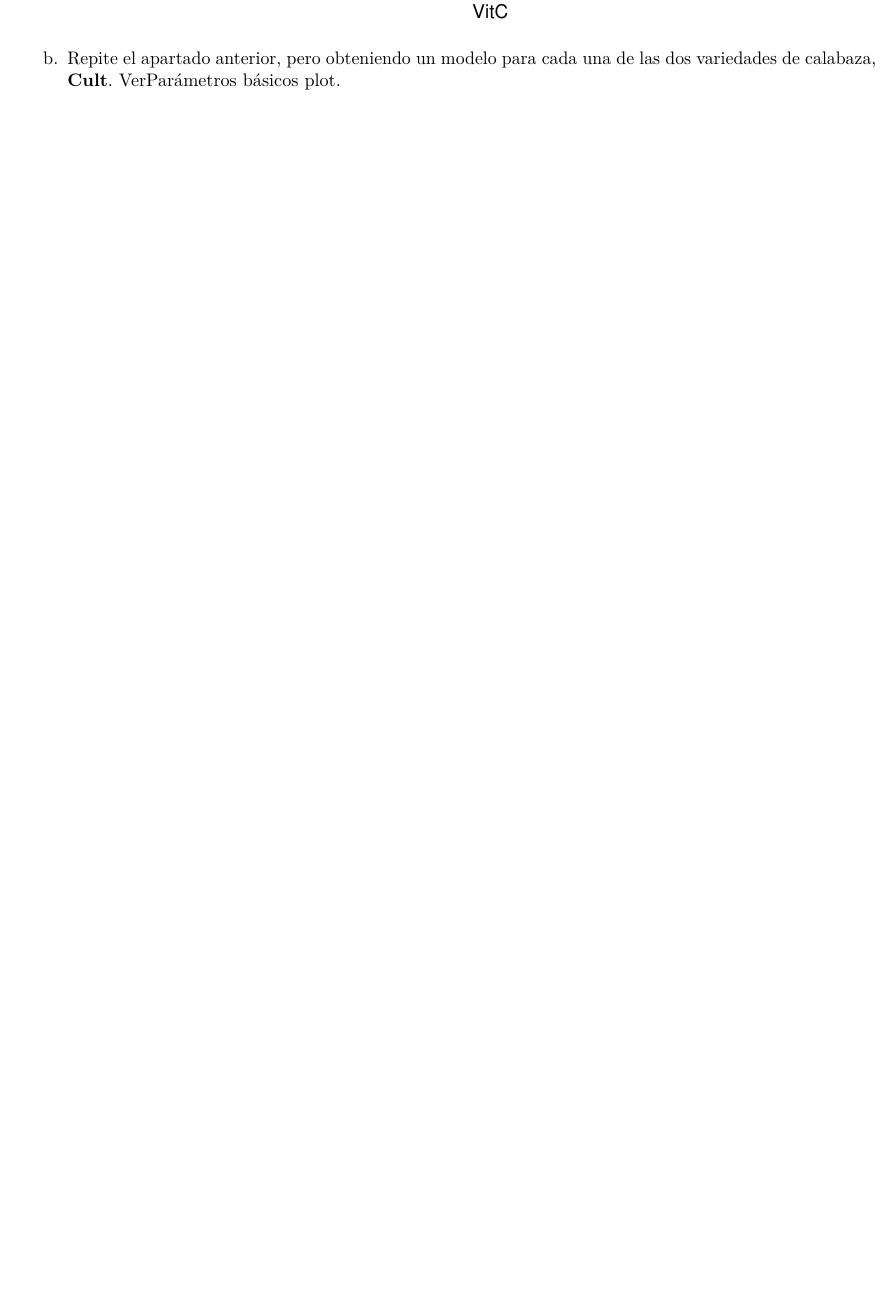
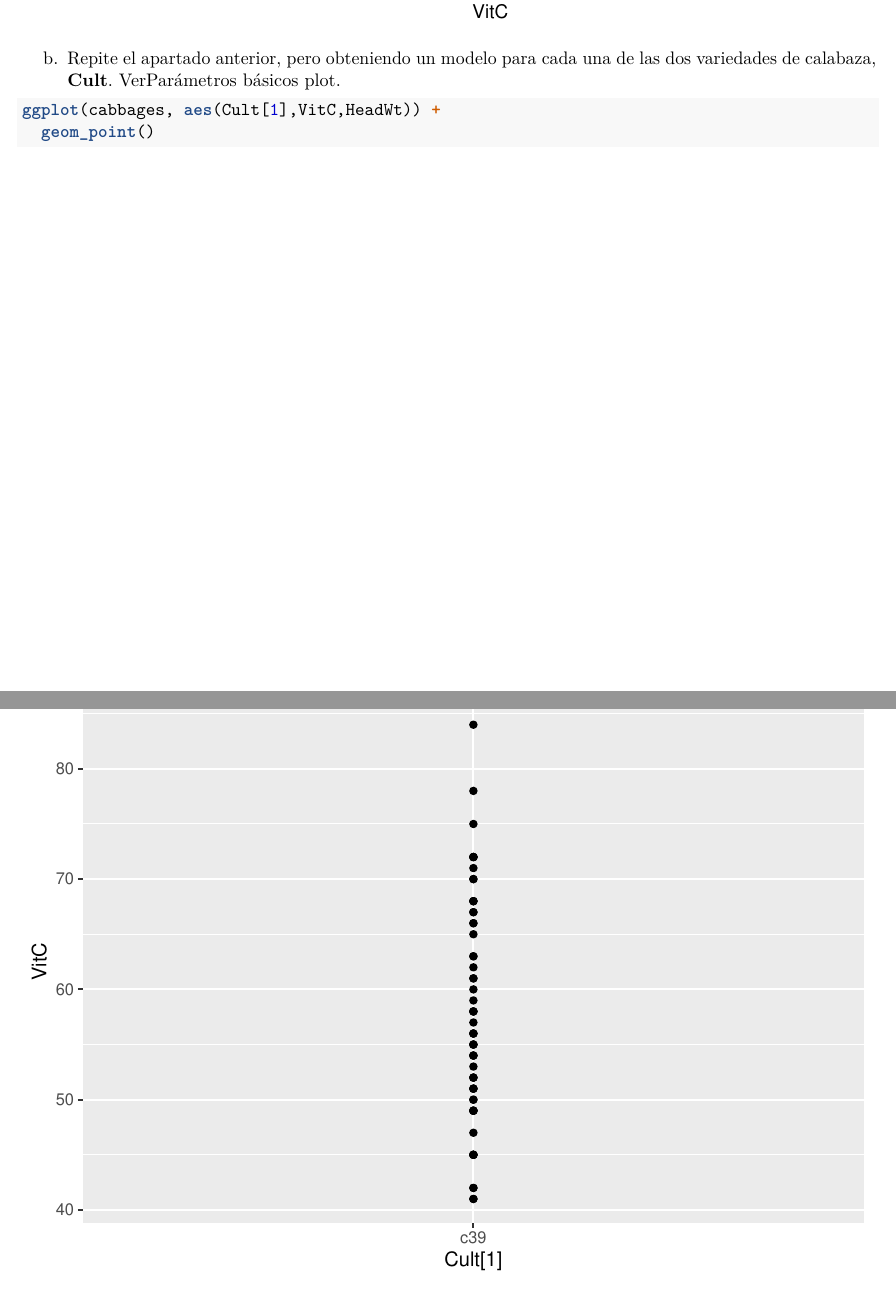
Before and after one commit to Wilsonportt/SolucionesTema1, an R Markdown document (BoletinTema1ALUMNO.Rmd): part of page 63 of 63 before the commit and two parts of pages 63 and 64 of 65 after it, the two joined at a grey line, cut so that both start at the same text, the shorter picture padded with empty space. Rendered offline with R 4.5, knitr and Pandoc, then LaTeX, with nearby package versions.

Commit message:
HECHO APARTADO 7B

````diff
--- a/BoletinTema1ALUMNO.Rmd
+++ b/BoletinTema1ALUMNO.Rmd
@@ -307,19 +307,11 @@ b.  Repite el apartado anterior, pero obteniendo un modelo para cada una de las
 
 ```{r}
 
+ggplot(cabbages, aes(Cult[1],VitC,HeadWt)) +
+  geom_point()
 
-
-
-
-
-
-
-
-
-
-
-
-
+ggplot(cabbages, aes(Cult[2],VitC,HeadWt)) +
+  geom_point()
 
 
 ```
````
